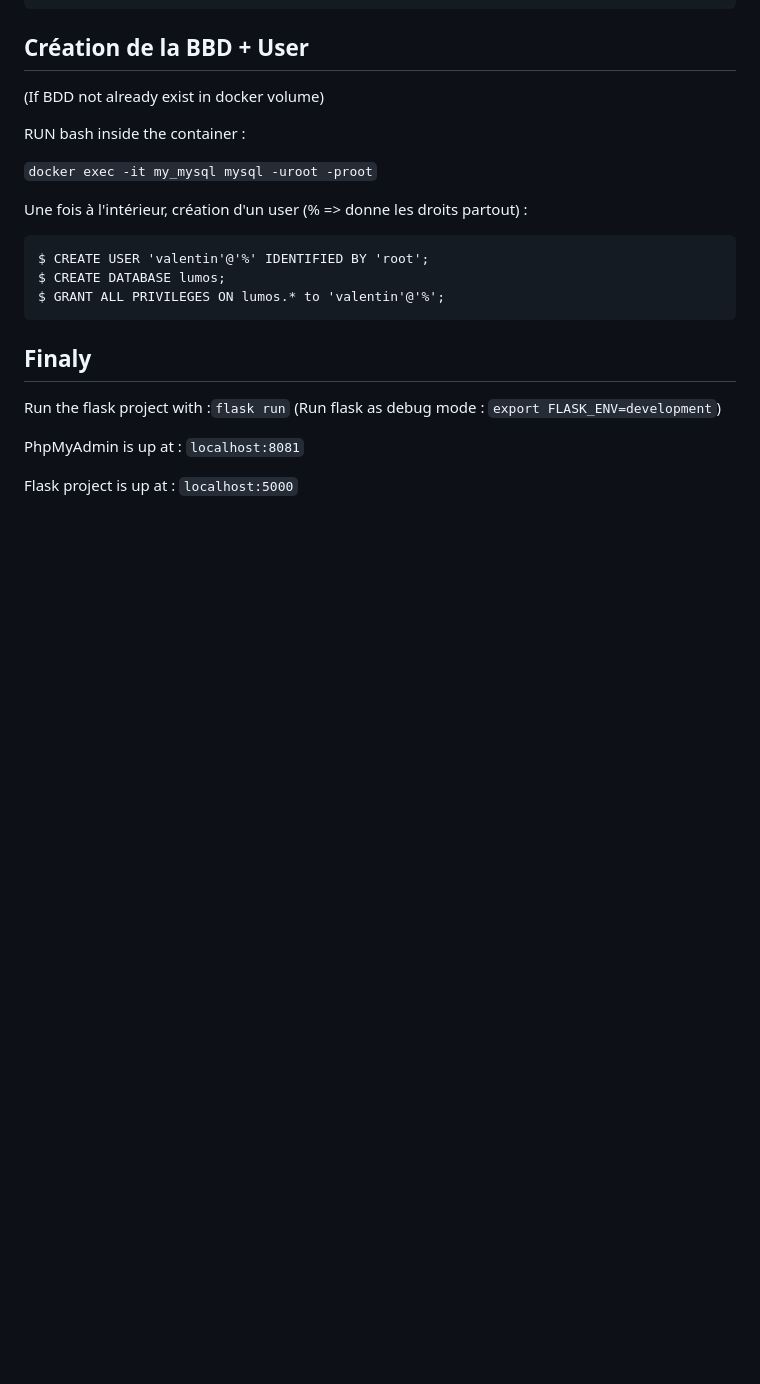
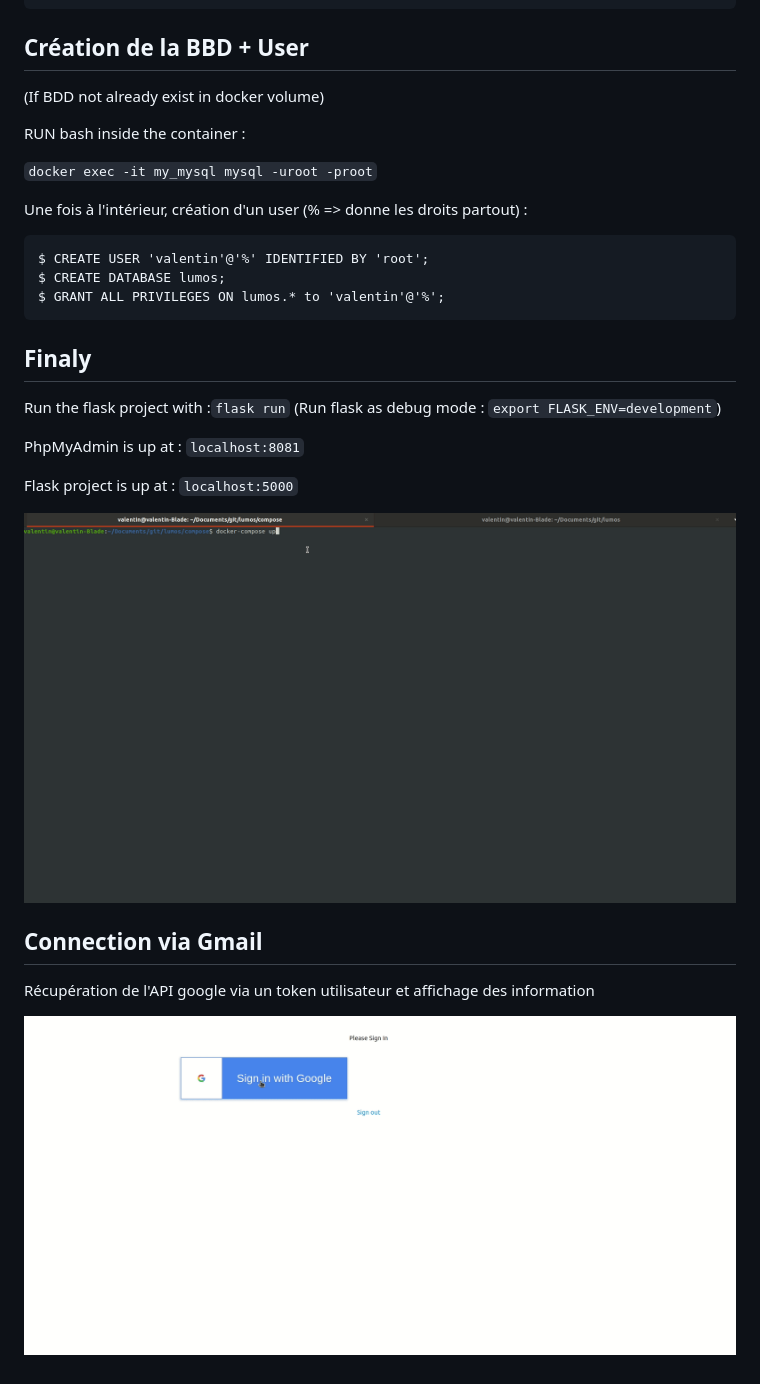
Before and after one commit to ValouLeHibou/lumos, a Markdown page: README.md, the part around one of its changes. Drawn GitHub-style; pictures changed too: static/gmail.gif (added), static/run.gif (added); blank space fills up the shorter version.

```diff
--- a/README.md
+++ b/README.md
@@ -40,3 +60,11 @@ Run the flask project with :`flask run`
 PhpMyAdmin is up at : `localhost:8081`
 
 Flask project is up at : `localhost:5000`
+
+![Alt Text](./static/run.gif)
+
+## Connection via Gmail
+
+Récupération de l'API google via un token utilisateur et affichage des information
+
+![Alt Text](./static/gmail.gif)
```
Also changed, not shown: other parts of README.md (+21 -1 lines), static/lumos.png (added), 4 other files.
